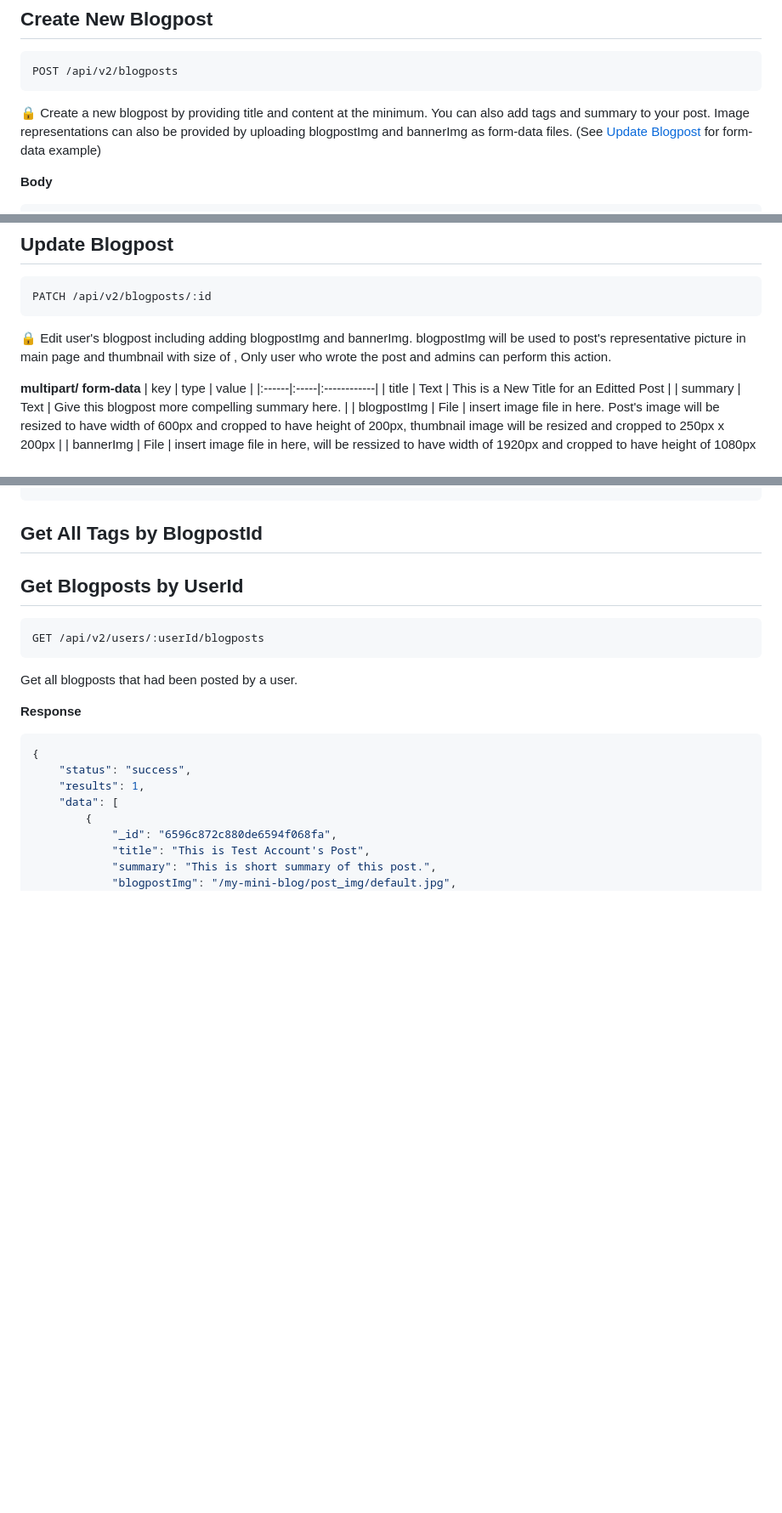
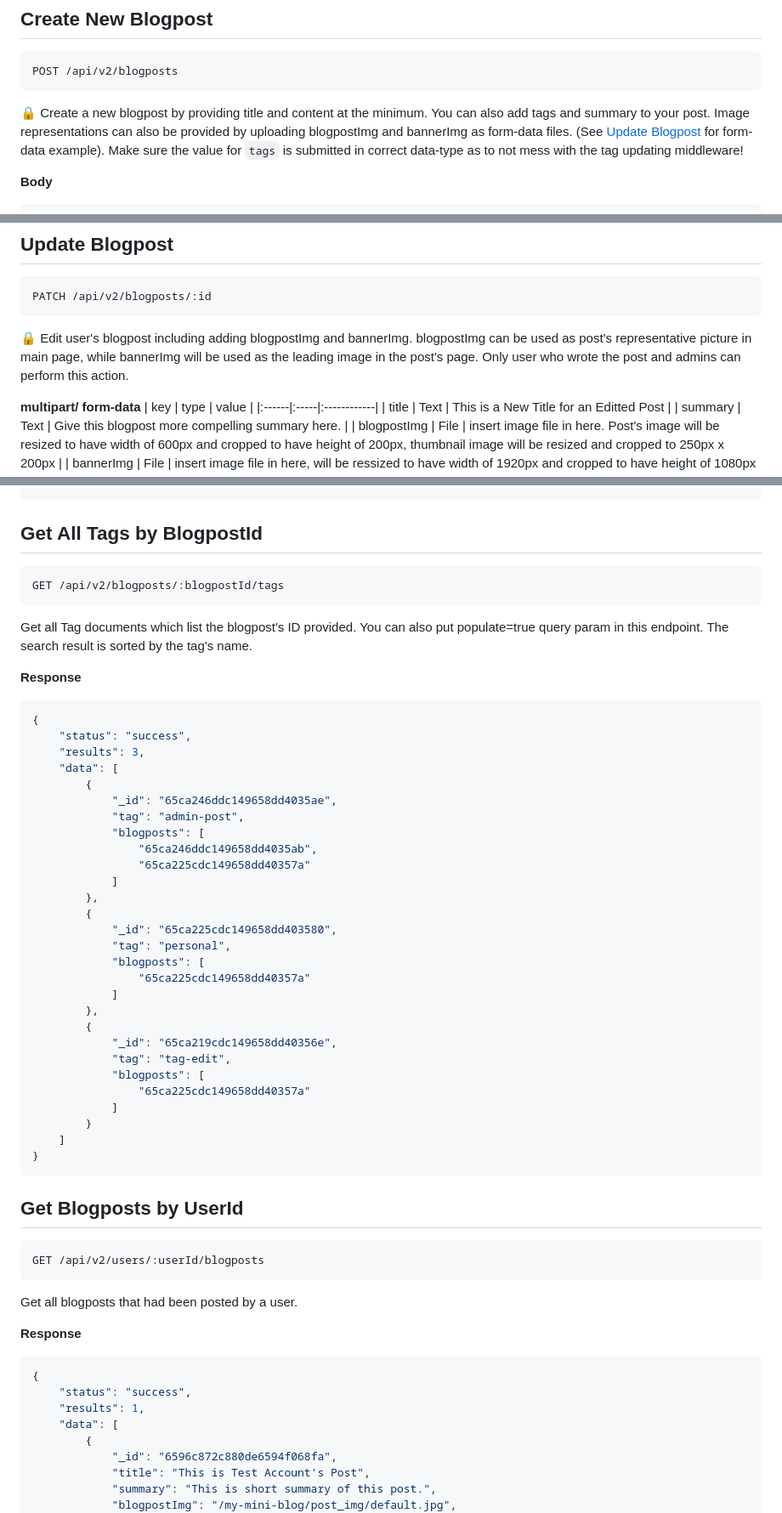
Before and after one commit to idlionora/my-mini-blog-api, a Markdown page: README.md, 3 parts joined by grey strips. Shown: that part at 85% size. Rendered like a GitHub page; blank space fills up the shorter version.

Commit message:
Update README.md, add proper link for Tags section, warning for tags' data type and description for Get All Tags by BlogpostsID

````diff
--- a/README.md
+++ b/README.md
@@ -391,7 +391,7 @@ DELETE /api/v2/users/:id
 ```HTTP
 POST /api/v2/blogposts
 ```
-🔒 Create a new blogpost by providing title and content at the minimum. You can also add tags and summary to your post. Image representations can also be provided by uploading blogpostImg and bannerImg as form-data files. (See [Update Blogpost](#update-blogpost) for form-data example)
+🔒 Create a new blogpost by providing title and content at the minimum. You can also add tags and summary to your post. Image representations can also be provided by uploading blogpostImg and bannerImg as form-data files. (See [Update Blogpost](#update-blogpost) for form-data example). Make sure the value for `tags` is submitted in correct data-type as to not mess with the tag updating middleware!
 
 **Body**
 ```JSON
@@ -553,7 +553,7 @@ Call a single blogpost by its ID and get the requested document with all embedde
 PATCH /api/v2/blogposts/:id
 ```
 
-🔒 Edit user's blogpost including adding blogpostImg and bannerImg. blogpostImg will be used to post's representative picture in main page and thumbnail with size of ,  Only user who wrote the post and admins can perform this action.
+🔒 Edit user's blogpost including adding blogpostImg and bannerImg. blogpostImg can be used as post's representative picture in main page, while bannerImg will be used as the leading image in the post's page. Only user who wrote the post and admins can perform this action.
 
 **multipart/ form-data**
 | key | type | value |
@@ -954,6 +954,42 @@ Get all posted comments from specified blogpost, sorted from oldest to newest by
 ```
 
 ## Get All Tags by BlogpostId
+```HTTP
+GET /api/v2/blogposts/:blogpostId/tags
+```
+Get all Tag documents which list the blogpost's ID provided. You can also put populate=true query param in this endpoint. The search result is sorted by the tag's name.
+
+**Response**
+```JSON
+{
+    "status": "success",
+    "results": 3,
+    "data": [
+        {
+            "_id": "65ca246ddc149658dd4035ae",
+            "tag": "admin-post",
+            "blogposts": [
+                "65ca246ddc149658dd4035ab",
+                "65ca225cdc149658dd40357a"
+            ]
+        },
+        {
+            "_id": "65ca225cdc149658dd403580",
+            "tag": "personal",
+            "blogposts": [
+                "65ca225cdc149658dd40357a"
+            ]
+        },
+        {
+            "_id": "65ca219cdc149658dd40356e",
+            "tag": "tag-edit",
+            "blogposts": [
+                "65ca225cdc149658dd40357a"
+            ]
+        }
+    ]
+}
+```
 
 ## Get Blogposts by UserId
 ```HTTP
````
Also changed, not shown: other parts of README.md (+6 -6 lines).
